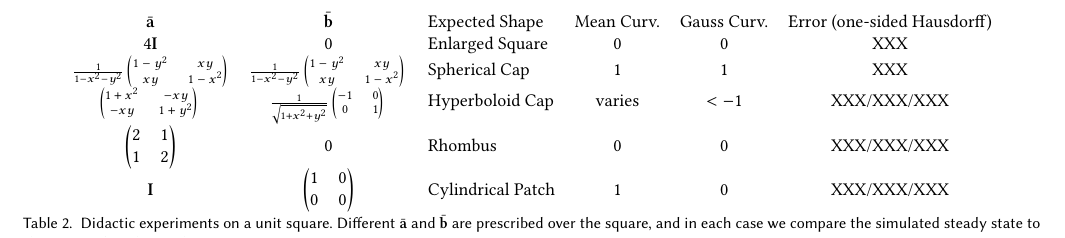
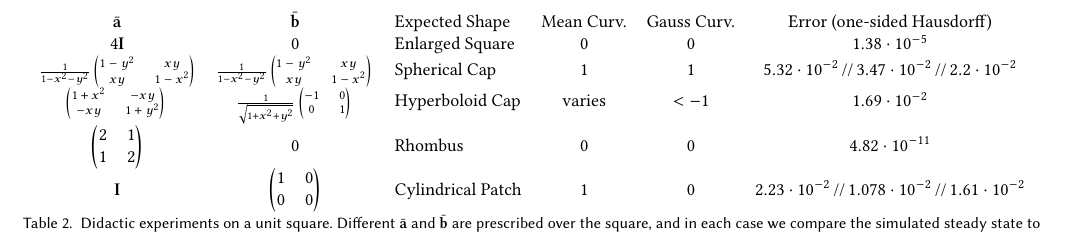
Before and after one commit to hsiaoyu/MoistSim, a LaTeX paper (MoistSim.tex): part of page 11 of 15, cut so that both start at the same text. Compiled offline with pdfLaTeX.

Commit message:
More numbers

```diff
--- a/MoistSim.tex
+++ b/MoistSim.tex
@@ -452,11 +452,11 @@ We first test the method on examples where the equilibrium state can be computed
 \begin{table*}
 \begin{tabular}{cclccccc}
 $\bar\ba$ & $\bar\bb$ & Expected Shape & Mean Curv.  & Gauss Curv. & Error (one-sided Hausdorff) \\
-$4\Id$ & $0$ & Enlarged Square & $0$ & $0$ & XXX \\
-{\scriptsize $\frac{1}{1-x^2-y^2}\begin{pmatrix}1-y^2 & xy\\ xy & 1-x^2\end{pmatrix}$} & {\scriptsize $\frac{1}{1-x^2-y^2}\begin{pmatrix}1-y^2 & xy\\ xy & 1-x^2\end{pmatrix}$ } & Spherical Cap & $1$ & $1$  & XXX \\
-{\scriptsize $\begin{pmatrix}1+x^2 & -xy \\ -xy & 1+y^2\end{pmatrix}$ } & {\scriptsize $\frac{1}{\sqrt{1+x^2+y^2}}\begin{pmatrix}-1 & 0\\0 & 1\end{pmatrix}$ } & Hyperboloid Cap & varies & $<-1$ & XXX/XXX/XXX \\
-$\begin{pmatrix}2 & 1\\1 & 2\end{pmatrix}$ & 0 & Rhombus & $0$ & $0$ & XXX/XXX/XXX \\
-$\Id$ & $\begin{pmatrix} 1 & 0\\0 & 0\end{pmatrix}$  & Cylindrical Patch & $1$ & $0$ & XXX/XXX/XXX
+$4\Id$ & $0$ & Enlarged Square & $0$ & $0$ & $1.38\cdot 10^{-5}$ \\
+{\scriptsize $\frac{1}{1-x^2-y^2}\begin{pmatrix}1-y^2 & xy\\ xy & 1-x^2\end{pmatrix}$} & {\scriptsize $\frac{1}{1-x^2-y^2}\begin{pmatrix}1-y^2 & xy\\ xy & 1-x^2\end{pmatrix}$ } & Spherical Cap & $1$ & $1$  & $5.32\cdot 10^{-2}$\,//\,$3.47\cdot 10^{-2}$\,//\,$2.2\cdot 10^{-2}$ \\
+{\scriptsize $\begin{pmatrix}1+x^2 & -xy \\ -xy & 1+y^2\end{pmatrix}$ } & {\scriptsize $\frac{1}{\sqrt{1+x^2+y^2}}\begin{pmatrix}-1 & 0\\0 & 1\end{pmatrix}$ } & Hyperboloid Cap & varies & $<-1$ & $1.69\cdot 10^{-2}$ \\
+$\begin{pmatrix}2 & 1\\1 & 2\end{pmatrix}$ & 0 & Rhombus & $0$ & $0$ & $4.82\cdot 10^{-11}$ \\
+$\Id$ & $\begin{pmatrix} 1 & 0\\0 & 0\end{pmatrix}$  & Cylindrical Patch & $1$ & $0$ & $2.23\cdot 10^{-2}$\,//\,$1.078 \cdot 10^{-2}$\,//\,$1.61\cdot 10^{-2}$
 \end{tabular}
 \caption{Didactic experiments on a unit square. Different $\bar\ba$ and $\bar\bb$ are prescribed over the square, and in each case we compare the simulated steady state to the expected analytic solution.}
 \label{tab:analytic}
```
Also changed, not shown: MoistSim.tex (4 more changed lines).
